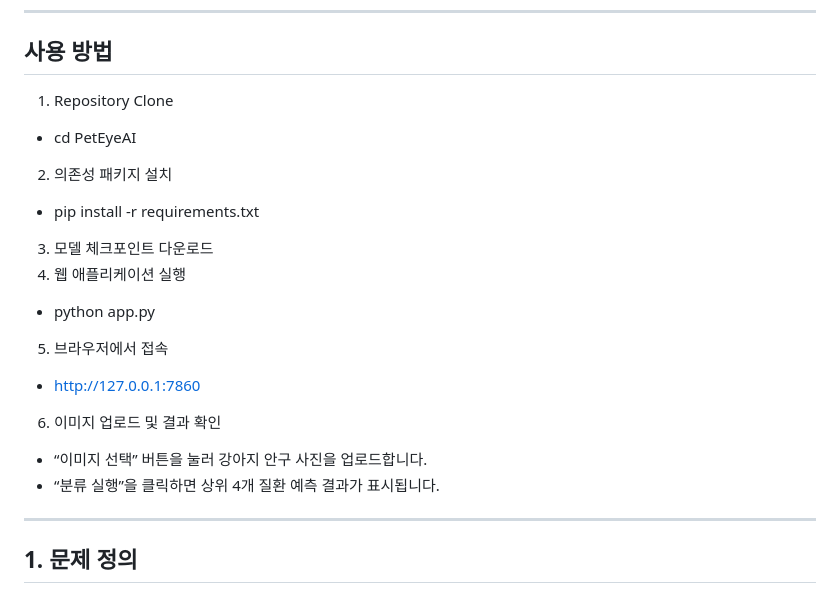
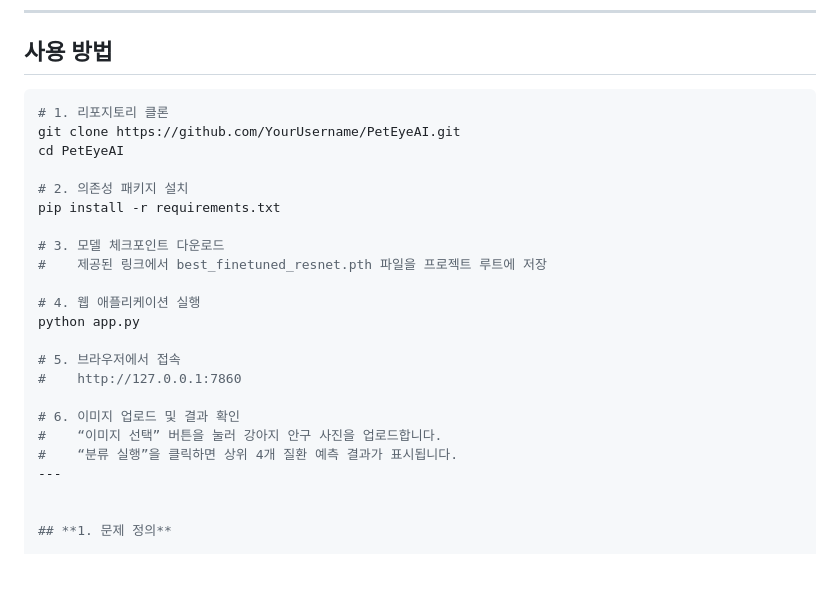
Before and after one commit to JongEonBaek/PPE-ProtectPetEye, a Markdown page: README.md, the part around the change. Drawn GitHub-style; blank space fills up the shorter version.

````diff
--- a/README.md
+++ b/README.md
@@ -18,18 +18,26 @@ https://www.dropbox.com/scl/fi/phnmfxios5z3lqxhuvudm/feature_embedding-Model_sav
 ---
 
 ## **사용 방법**
-1. Repository Clone
-- cd PetEyeAI
-2. 의존성 패키지 설치
-- pip install -r requirements.txt
-3. 모델 체크포인트 다운로드
-4. 웹 애플리케이션 실행
-- python app.py
-5. 브라우저에서 접속
-- http://127.0.0.1:7860
-6. 이미지 업로드 및 결과 확인
-- “이미지 선택” 버튼을 눌러 강아지 안구 사진을 업로드합니다.
-- “분류 실행”을 클릭하면 상위 4개 질환 예측 결과가 표시됩니다.
+```bash
+# 1. 리포지토리 클론
+git clone https://github.com/YourUsername/PetEyeAI.git
+cd PetEyeAI
+
+# 2. 의존성 패키지 설치
+pip install -r requirements.txt
+
+# 3. 모델 체크포인트 다운로드
+#    제공된 링크에서 best_finetuned_resnet.pth 파일을 프로젝트 루트에 저장
+
+# 4. 웹 애플리케이션 실행
+python app.py
+
+# 5. 브라우저에서 접속
+#    http://127.0.0.1:7860
+
+# 6. 이미지 업로드 및 결과 확인
+#    “이미지 선택” 버튼을 눌러 강아지 안구 사진을 업로드합니다.
+#    “분류 실행”을 클릭하면 상위 4개 질환 예측 결과가 표시됩니다.
 ---
 
 
````
